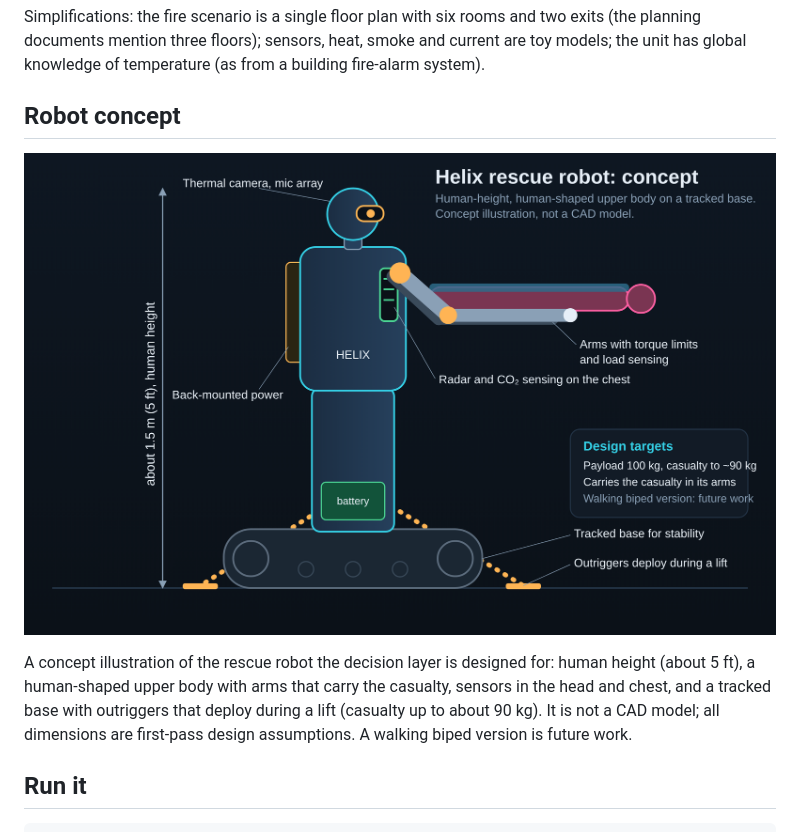
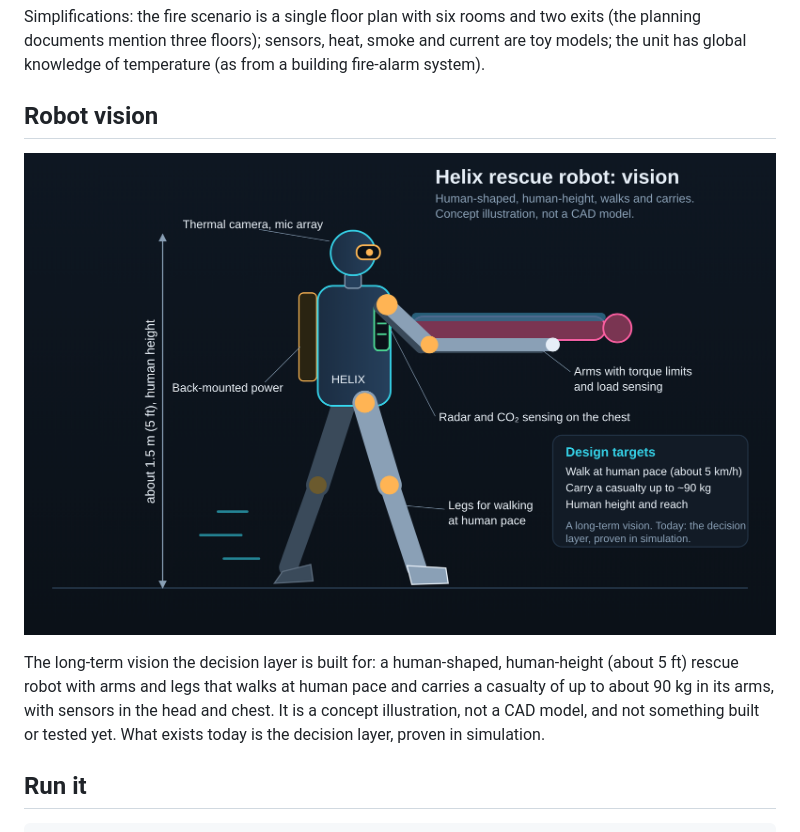
Before and after one commit to hemayuva308-rgb/helix-rescue-robot, a Markdown page: README.md, the part around the change. GitHub-like rendering; pictures changed too: docs/robot_humanoid_concept.png.

Commit message:
Walking humanoid rescue robot vision illustration

```diff
--- a/README.md
+++ b/README.md
@@ -8,10 +8,10 @@ A rescue unit in simulation finds, verifies and carries a casualty (up to about
 
 Simplifications: the fire scenario is a single floor plan with six rooms and two exits (the planning documents mention three floors); sensors, heat, smoke and current are toy models; the unit has global knowledge of temperature (as from a building fire-alarm system).
 
-## Robot concept
-![Helix rescue robot concept](docs/robot_humanoid_concept.png)
+## Robot vision
+![Helix rescue robot vision](docs/robot_humanoid_concept.png)
 
-A concept illustration of the rescue robot the decision layer is designed for: human height (about 5 ft), a human-shaped upper body with arms that carry the casualty, sensors in the head and chest, and a tracked base with outriggers that deploy during a lift (casualty up to about 90 kg). It is not a CAD model; all dimensions are first-pass design assumptions. A walking biped version is future work.
+The long-term vision the decision layer is built for: a human-shaped, human-height (about 5 ft) rescue robot with arms and legs that walks at human pace and carries a casualty of up to about 90 kg in its arms, with sensors in the head and chest. It is a concept illustration, not a CAD model, and not something built or tested yet. What exists today is the decision layer, proven in simulation.
 
 ## Run it
 
```
Also changed, not shown: 1 other file.
